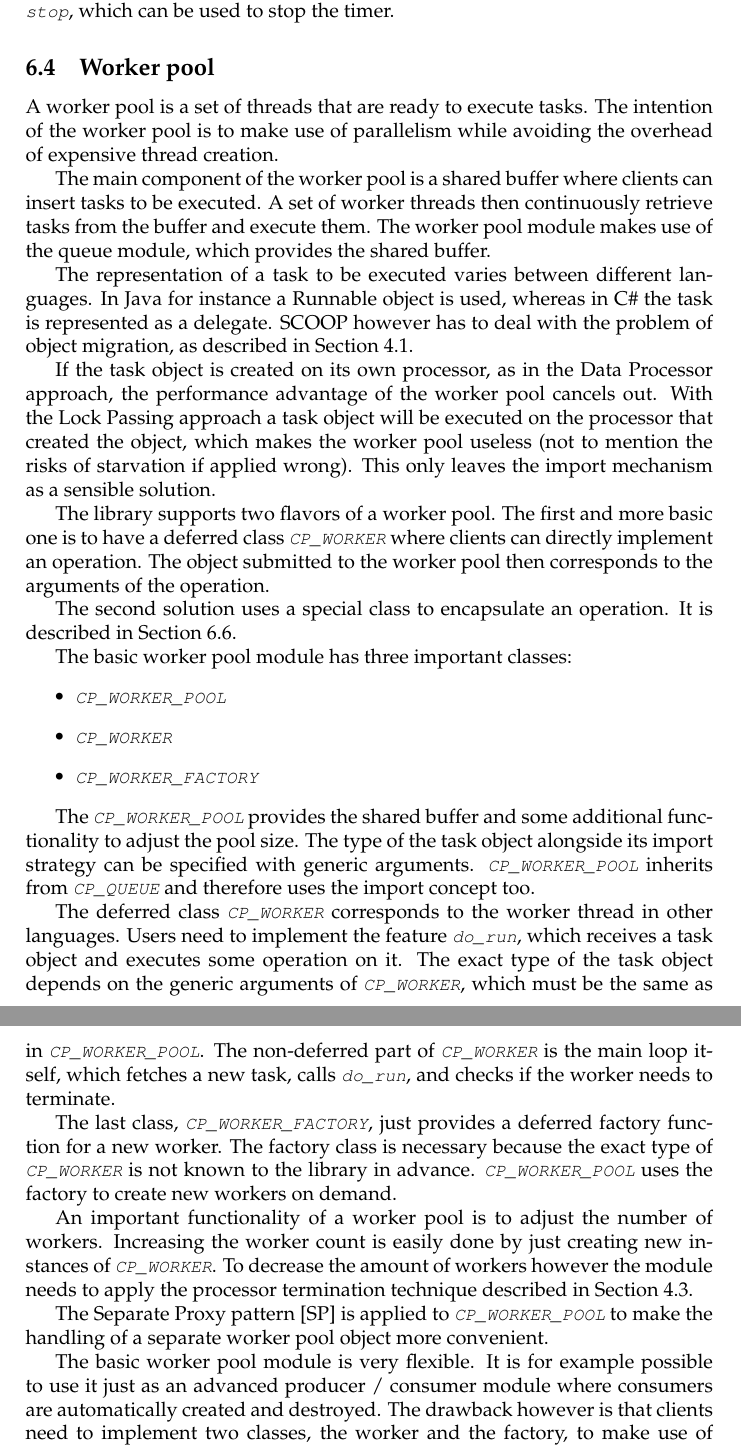
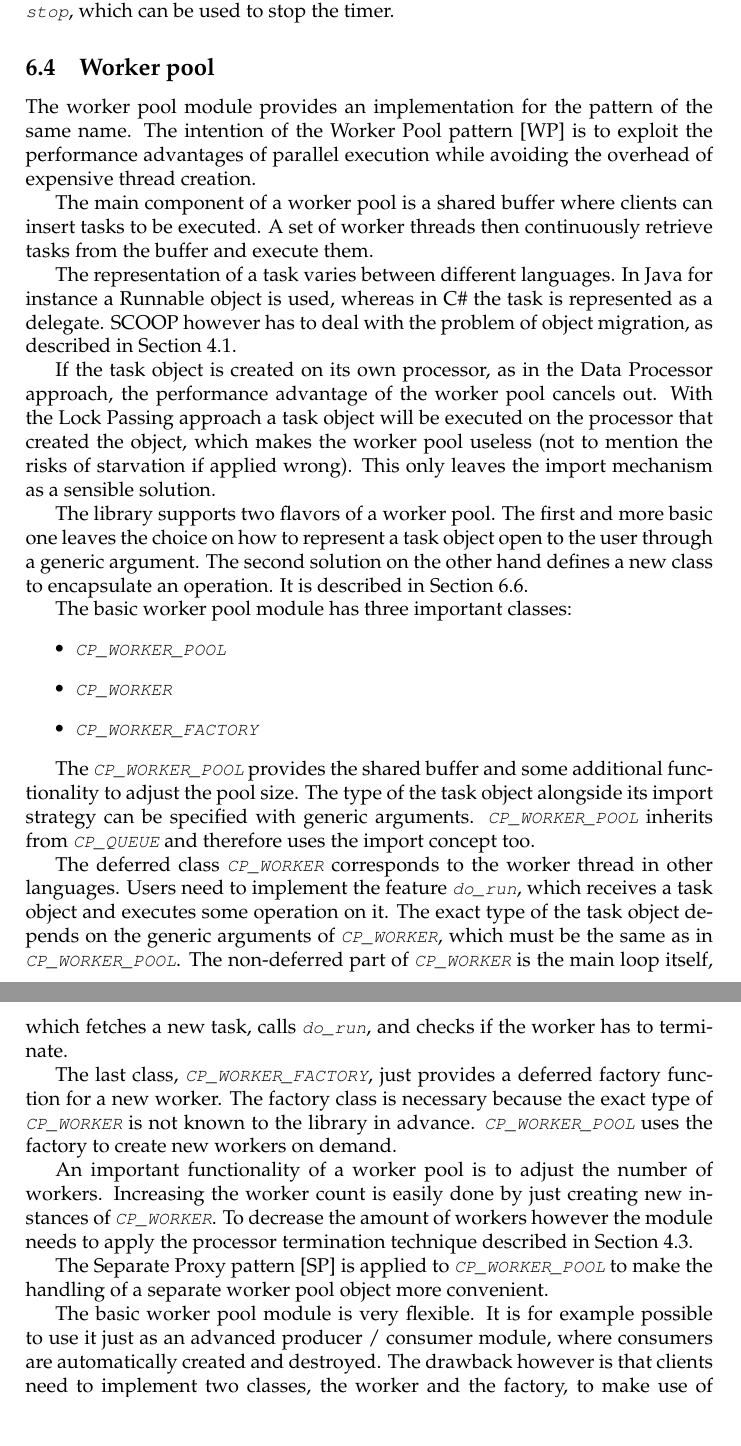
Before and after one commit to romasch/scoop_patterns, a LaTeX paper (docs/report/report.tex, which reads docs/report/sections/modules.tex): two parts of pages 32 and 33 of 56, joined at a grey line, cut so that both start at the same text. Compiled offline with pdfLaTeX.

Commit message:
Improved the section about worker pools.

```diff
--- a/docs/report/sections/modules.tex
+++ b/docs/report/sections/modules.tex
@@ -209,14 +209,15 @@ The class also introduces the simple command \lstinline!stop!, which can be used
 \subsection{Worker pool}
 \label{sec:worker_pool}
 
-A worker pool is a set of threads that are ready to execute tasks.
-The intention of the worker pool is to make use of parallelism while avoiding the overhead of expensive thread creation.
+The worker pool module provides an implementation for the pattern of the same name.
+% A worker pool is a set of threads that are ready to execute tasks.
+The intention of the Worker Pool pattern \patternref{WP} is to exploit the performance advantages of parallel execution while avoiding the overhead of expensive thread creation.
 
-The main component of the worker pool is a shared buffer where clients can insert tasks to be executed.
+The main component of a worker pool is a shared buffer where clients can insert tasks to be executed.
 A set of worker threads then continuously retrieve tasks from the buffer and execute them.
-The worker pool module makes use of the queue module, which provides the shared buffer.
+% The worker pool module makes use of the queue module, which provides the shared buffer.
 
-The representation of a task to be executed varies between different languages.
+The representation of a task varies between different languages.
 In Java for instance a Runnable object is used, whereas in C\# the task is represented as a delegate.
 SCOOP however has to deal with the problem of object migration, as described in Section \ref{sec:object-migration}.
 
@@ -225,10 +226,10 @@ With the Lock Passing approach a task object will be executed on the processor t
 This only leaves the import mechanism as a sensible solution.
 
 The library supports two flavors of a worker pool.
-The first and more basic one is to have a deferred class \lstinline!CP_WORKER! where clients can directly implement an operation.
-The object submitted to the worker pool then corresponds to the arguments of the operation.
-
-The second solution uses a special class to encapsulate an operation.
+% The first and more basic one is to have a deferred class \lstinline!CP_WORKER! where clients can directly implement an operation.
+% The object submitted to the worker pool then corresponds to the arguments of the operation.
+The first and more basic one leaves the choice on how to represent a task object open to the user through a generic argument.
+The second solution on the other hand defines a new class to encapsulate an operation.
 It is described in Section \ref{sec:executor}.
 
 The basic worker pool module has three important classes:
@@ -245,7 +246,7 @@ The type of the task object alongside its import strategy can be specified with
 The deferred class \lstinline!CP_WORKER! corresponds to the worker thread in other languages.
 Users need to implement the feature \lstinline!do_run!, which receives a task object and executes some operation on it.
 The exact type of the task object depends on the generic arguments of \lstinline!CP_WORKER!, which must be the same as in \lstinline!CP_WORKER_POOL!.
-The non-deferred part of \lstinline!CP_WORKER! is the main loop itself, which fetches a new task, calls \lstinline!do_run!, and checks if the worker needs to terminate.
+The non-deferred part of \lstinline!CP_WORKER! is the main loop itself, which fetches a new task, calls \lstinline!do_run!, and checks if the worker has to terminate.
 
 The last class, \lstinline!CP_WORKER_FACTORY!, just provides a deferred factory function for a new worker.
 The factory class is necessary because the exact type of \lstinline!CP_WORKER! is not known to the library in advance.
@@ -302,7 +303,7 @@ To decrease the amount of workers however the module needs to apply the processo
 The Separate Proxy pattern \patternref{SP} is applied to \lstinline!CP_WORKER_POOL! to make the handling of a separate worker pool object more convenient.
 
 The basic worker pool module is very flexible.
-It is for example possible to use it just as an advanced producer / consumer module where consumers are automatically created and destroyed.
+It is for example possible to use it just as an advanced producer / consumer module, where consumers are automatically created and destroyed.
 The drawback however is that clients need to implement two classes, the worker and the factory, to make use of the module.
 Section \ref{sec:executor} therefore introduces a more specialized version of the worker pool which can be used to execute arbitrary operations.
 
```
Also changed, not shown: docs/report/report.pdf.
